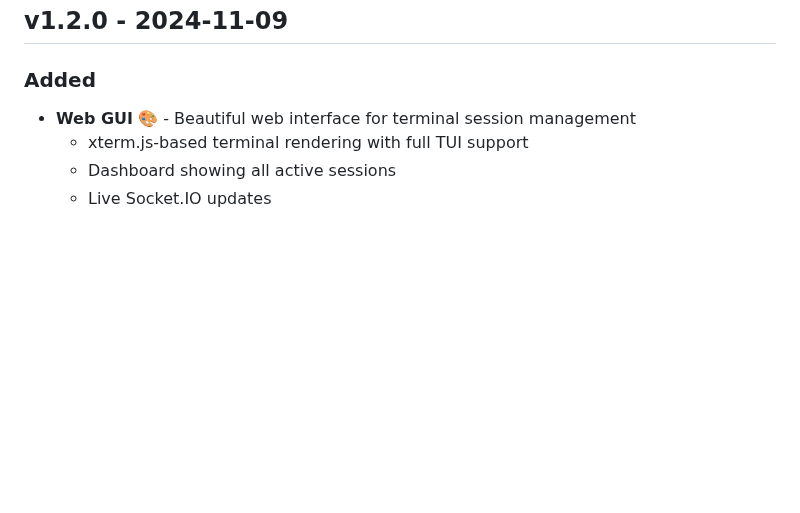
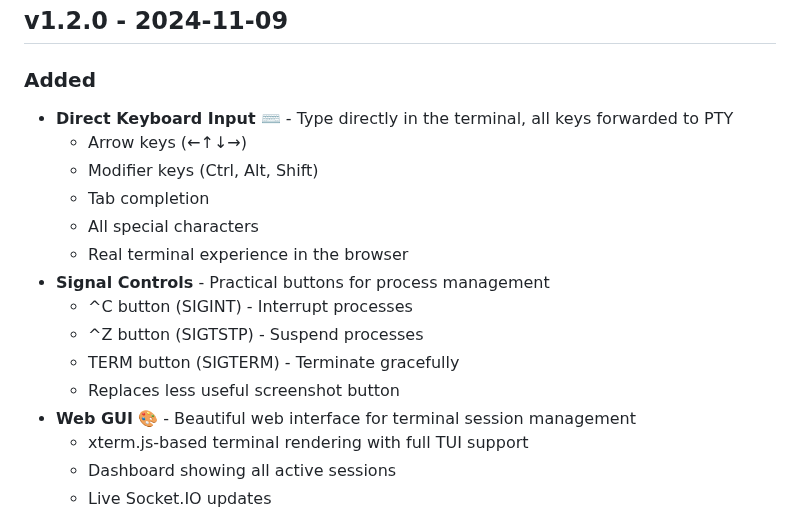
Before and after one commit to antra-tess/terminal-sessions-mcp, a Markdown page: CHANGELOG.md, the part around the change. Rendered like a GitHub page; blank space fills up the shorter version.

Commit message:
docs: Update changelog with keyboard input and signal controls

```diff
--- a/CHANGELOG.md
+++ b/CHANGELOG.md
@@ -4,6 +4,17 @@
 
 ### Added
 
+- **Direct Keyboard Input** ⌨️ - Type directly in the terminal, all keys forwarded to PTY
+  - Arrow keys (←↑↓→)
+  - Modifier keys (Ctrl, Alt, Shift)
+  - Tab completion
+  - All special characters
+  - Real terminal experience in the browser
+- **Signal Controls** - Practical buttons for process management
+  - ^C button (SIGINT) - Interrupt processes
+  - ^Z button (SIGTSTP) - Suspend processes
+  - TERM button (SIGTERM) - Terminate gracefully
+  - Replaces less useful screenshot button
 - **Web GUI** 🎨 - Beautiful web interface for terminal session management
   - xterm.js-based terminal rendering with full TUI support
   - Dashboard showing all active sessions
```
